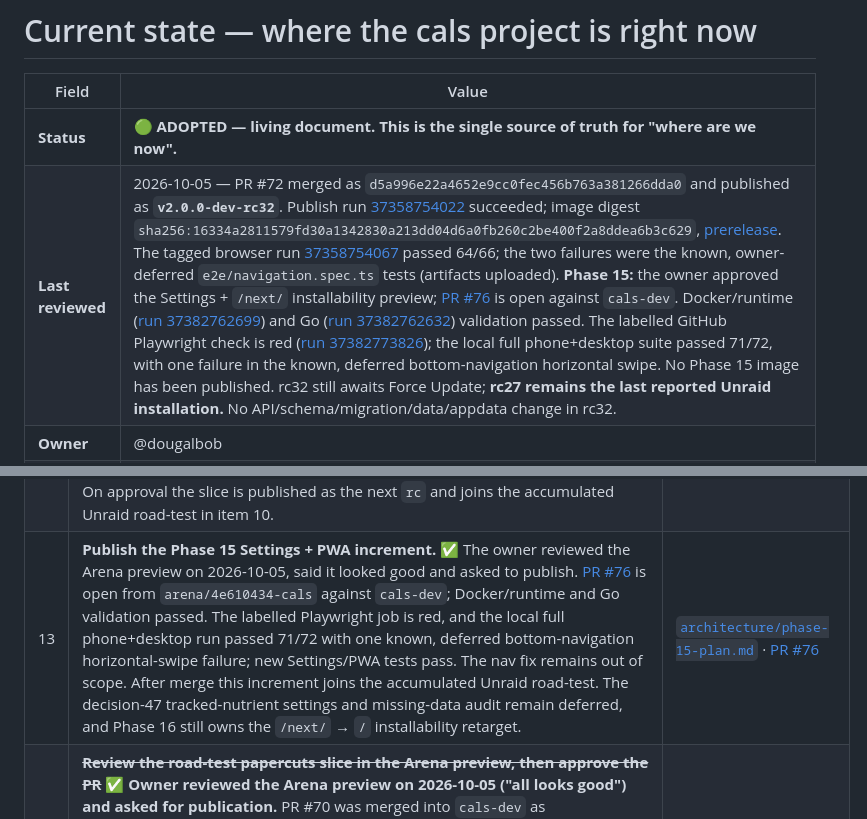
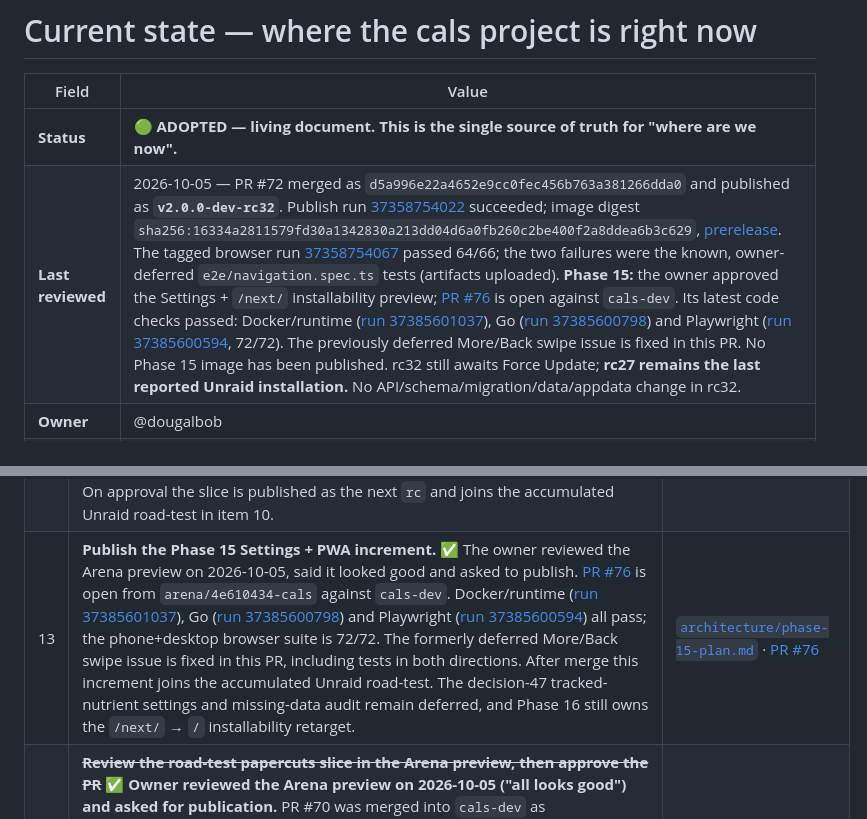
Before and after one commit to dougalbob/cals, a Markdown page: docs/CURRENT_STATE.md, 2 parts joined by grey strips. Rendered like a GitHub page.

Commit message:
Record Phase 15 passing publication checks
Co-authored-by: arena-agent <297053741+arena-agent@users.noreply.github.com>

```diff
--- a/docs/CURRENT_STATE.md
+++ b/docs/CURRENT_STATE.md
@@ -3,7 +3,7 @@
 | Field | Value |
 |---|---|
 | **Status** | 🟢 **ADOPTED — living document. This is the single source of truth for "where are we now".** |
-| **Last reviewed** | 2026-10-05 — PR #72 merged as `d5a996e22a4652e9cc0fec456b763a381266dda0` and published as **`v2.0.0-dev-rc32`**. Publish run [37358754022](https://github.com/dougalbob/cals/actions/runs/37358754022) succeeded; image digest `sha256:16334a2811579fd30a1342830a213dd04d6a0fb260c2be400f2a8ddea6b3c629`, [prerelease](https://github.com/dougalbob/cals/releases/tag/v2.0.0-dev-rc32). The tagged browser run [37358754067](https://github.com/dougalbob/cals/actions/runs/37358754067) passed 64/66; the two failures were the known, owner-deferred `e2e/navigation.spec.ts` tests (artifacts uploaded). **Phase 15:** the owner approved the Settings + `/next/` installability preview; [PR #76](https://github.com/dougalbob/cals/pull/76) is open against `cals-dev`. Docker/runtime ([run 37382762699](https://github.com/dougalbob/cals/actions/runs/37382762699)) and Go ([run 37382762632](https://github.com/dougalbob/cals/actions/runs/37382762632)) validation passed. The labelled GitHub Playwright check is red ([run 37382773826](https://github.com/dougalbob/cals/actions/runs/37382773826)); the local full phone+desktop suite passed 71/72, with one failure in the known, deferred bottom-navigation horizontal swipe. No Phase 15 image has been published. rc32 still awaits Force Update; **rc27 remains the last reported Unraid installation.** No API/schema/migration/data/appdata change in rc32. |
+| **Last reviewed** | 2026-10-05 — PR #72 merged as `d5a996e22a4652e9cc0fec456b763a381266dda0` and published as **`v2.0.0-dev-rc32`**. Publish run [37358754022](https://github.com/dougalbob/cals/actions/runs/37358754022) succeeded; image digest `sha256:16334a2811579fd30a1342830a213dd04d6a0fb260c2be400f2a8ddea6b3c629`, [prerelease](https://github.com/dougalbob/cals/releases/tag/v2.0.0-dev-rc32). The tagged browser run [37358754067](https://github.com/dougalbob/cals/actions/runs/37358754067) passed 64/66; the two failures were the known, owner-deferred `e2e/navigation.spec.ts` tests (artifacts uploaded). **Phase 15:** the owner approved the Settings + `/next/` installability preview; [PR #76](https://github.com/dougalbob/cals/pull/76) is open against `cals-dev`. Its latest code checks passed: Docker/runtime ([run 37385601037](https://github.com/dougalbob/cals/actions/runs/37385601037)), Go ([run 37385600798](https://github.com/dougalbob/cals/actions/runs/37385600798)) and Playwright ([run 37385600594](https://github.com/dougalbob/cals/actions/runs/37385600594), 72/72). The previously deferred More/Back swipe issue is fixed in this PR. No Phase 15 image has been published. rc32 still awaits Force Update; **rc27 remains the last reported Unraid installation.** No API/schema/migration/data/appdata change in rc32. |
 | **Owner** | @dougalbob |
 | **Purpose** | Stop status drifting across four documents. Anything dated or narrative belongs in [`history/rebuild-log.md`](history/rebuild-log.md); this page describes **today only** and is updated whenever the state changes |
 | **Related** | [`architecture/rebuild-kickoff.md`](architecture/rebuild-kickoff.md) (first commands), [`architecture/frontend-strategy.md`](architecture/frontend-strategy.md) (the plan), [`product/vision-and-open-questions.md`](product/vision-and-open-questions.md) (decisions and open questions), [`architecture/data-copy-warning.md`](architecture/data-copy-warning.md) (read before touching appdata), [`product/metrics-evidence.md`](product/metrics-evidence.md) (Phase 14 metrics research) |
@@ -72,7 +72,7 @@ The owner signed off the published RC candidates through rc25 on 2026-10-04, tes
 | 8 | **Force Update `cals-dev-v2` to `v2.0.0-dev-rc28` and road-test the charts at phone size** — drag the weigh-in chart to reach older weigh-ins (the window is in the URL), check the dashed trend is labelled with its method and window, and confirm the goal chart's green/amber/red bands. The Arena preview review is done (2026-10-05, "looks good"); this Unraid road-test is the slice's remaining acceptance gate — folded into the rc29 update (item 10). | [`unraid-image-release.md`](architecture/unraid-image-release.md) · [`architecture/phase-14-plan.md`](architecture/phase-14-plan.md) §5 |
 | 10 | **Force Update `cals-dev-v2` to `v2.0.0-dev-rc32` and road-test the accumulated rc28–rc32 changes at phone size** — one update carries the chart, body-map, Nutrition and rc31 papercuts work plus PR #72. In `/next/metrics`, choose the outline the first time (Female/Male, decision 97), tap every point including a hollow never-measured one, step a value 0.5 cm and save (decision 99), meet both confirmations (decision 67), correct a past session from history (decision 96), note the staleness line, and check the trend label and goal-chart bands. Drag an uncached chart range and confirm both charts stay visible, the URL settles on the final range and haptics are less frequent. In Foods, use **Save & edit** on a FatSecret food, verify calories/protein/carbs/fat/fibre are whole numbers, then save without edits; also recheck the rc31 search/drink/recipe papercuts listed in item 11. The update applies rc28's additive `users.weight_trend_days` and rc29's nullable `users.body_outline` migrations; rc32 adds no migration or appdata operation. The tag browser run [37358754067](https://github.com/dougalbob/cals/actions/runs/37358754067) passed 64/66; its two owner-deferred navigation tests failed again, and are deliberately excluded from this road-test. |
 | 12 | **Review Phase 14.6's weekly report in the Arena preview, then approve the PR** — open `/metrics` on the preview and scroll to **📋 Weekly report**: ‹ › pages one week at a time (opening on this week so far), **Custom** accepts a free `from`/`to` range, the card reports calories vs goal, how the bank moved, water, weight change, the traffic lights, the best and worst days and the days **excluded as unlogged** (decision 42). Confirm the shape answers "how did last week go". On approval the slice is published as the next `rc` and joins the accumulated Unraid road-test in item 10. | [`architecture/phase-14-plan.md`](architecture/phase-14-plan.md) §14.6 · [decisions 107–109](product/vision-and-open-questions.md#the-weekly-report--decisions-107109-2026-10-05) |
-| 13 | **Publish the Phase 15 Settings + PWA increment.** ✅ The owner reviewed the Arena preview on 2026-10-05, said it looked good and asked to publish. [PR #76](https://github.com/dougalbob/cals/pull/76) is open from `arena/4e610434-cals` against `cals-dev`; Docker/runtime and Go validation passed. The labelled Playwright job is red, and the local full phone+desktop run passed 71/72 with one known, deferred bottom-navigation horizontal-swipe failure; new Settings/PWA tests pass. The nav fix remains out of scope. After merge this increment joins the accumulated Unraid road-test. The decision-47 tracked-nutrient settings and missing-data audit remain deferred, and Phase 16 still owns the `/next/` → `/` installability retarget. | [`architecture/phase-15-plan.md`](architecture/phase-15-plan.md) · [PR #76](https://github.com/dougalbob/cals/pull/76) |
+| 13 | **Publish the Phase 15 Settings + PWA increment.** ✅ The owner reviewed the Arena preview on 2026-10-05, said it looked good and asked to publish. [PR #76](https://github.com/dougalbob/cals/pull/76) is open from `arena/4e610434-cals` against `cals-dev`. Docker/runtime ([run 37385601037](https://github.com/dougalbob/cals/actions/runs/37385601037)), Go ([run 37385600798](https://github.com/dougalbob/cals/actions/runs/37385600798)) and Playwright ([run 37385600594](https://github.com/dougalbob/cals/actions/runs/37385600594)) all pass; the phone+desktop browser suite is 72/72. The formerly deferred More/Back swipe issue is fixed in this PR, including tests in both directions. After merge this increment joins the accumulated Unraid road-test. The decision-47 tracked-nutrient settings and missing-data audit remain deferred, and Phase 16 still owns the `/next/` → `/` installability retarget. | [`architecture/phase-15-plan.md`](architecture/phase-15-plan.md) · [PR #76](https://github.com/dougalbob/cals/pull/76) |
 | 11 | ~~**Review the road-test papercuts slice in the Arena preview, then approve the PR**~~ **✅ Owner reviewed the Arena preview on 2026-10-05 ("all looks good") and asked for publication.** PR #70 was merged into `cals-dev` as `33f554c1f52264b4187c953a559ad3347cc94425` and tagged `v2.0.0-dev-rc31`; publish run [37353202360](https://github.com/dougalbob/cals/actions/runs/37353202360) passed every gate, digest `sha256:b86b3c860d02395ea4b6b5672ab402019843ef9e12a2513ea6ee022784054d8a`, [prerelease](https://github.com/dougalbob/cals/releases/tag/v2.0.0-dev-rc31). No schema or appdata change. The Unraid road-test is now item 10; the slice itself (decisions 102–105) is summarised in the decision log and the [rebuild log](history/rebuild-log.md). | this branch's PR (against `cals-dev`) |
 | 9 | ~~**Review Phase 14.4's body map in the Arena preview, then approve the PR**~~ **✅ Owner reviewed the Arena preview on 2026-10-05 ("looks good") and approved.** The owner's bundle-size question was answered the same day with a module-level audit (~72% fixed framework overhead; metrics is ~3.5% of the bundle) and settled as **decision 101 — route-level code splitting, delivered inside PR #67** (main chunk 529 → 339 kB, Metrics its own 28 kB chunk, Vite's >500 kB warning gone). **rc29 was merged (`3c54b824`) and published the same day** (digest `sha256:7f101181…c2436`, [publish run 37327096123](https://github.com/dougalbob/cals/actions/runs/37327096123), [prerelease](https://github.com/dougalbob/cals/releases/tag/v2.0.0-dev-rc29), tagged [browser suite](https://github.com/dougalbob/cals/actions/runs/37327096209) 66 passed); the Unraid road-test is now item 10. | [`architecture/phase-14-plan.md`](architecture/phase-14-plan.md) §14.4 · [decisions 96–100](product/vision-and-open-questions.md#the-body-map-measurement-picker--decisions-96100-2026-10-05) |
 
```
Also changed, not shown: other parts of docs/CURRENT_STATE.md (+1 -1 lines), docs/history/rebuild-log.md (+7 -7 lines).
